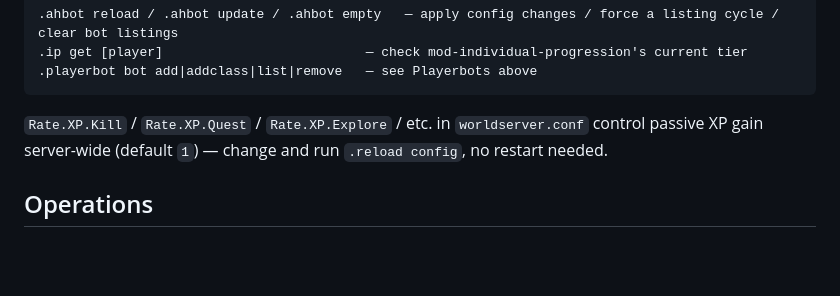
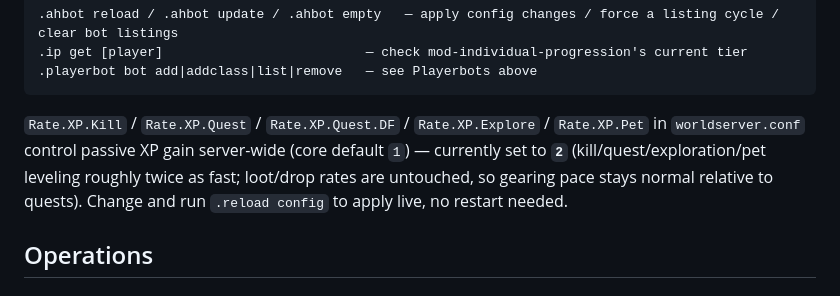
Before and after one commit to estebanmorenoit/wow-server-playerbots, a Markdown page: README.md, the part around the change. GitHub-like rendering; blank space fills up the shorter version.

Commit message:
Set XP rates to 2x and document it
Rate.XP.Kill/Quest/Quest.DF/Explore/Pet in worldserver.conf bumped from
the core default of 1 to 2 — meaningfully faster leveling without
skipping zone/quest content, and loot rates are untouched so gearing
stays paced to quests. Applied live via .reload config, no restart.

Co-Authored-By: Claude Sonnet 5 <noreply@anthropic.com>
Claude-Session: https://claude.ai/code/session_01UXEV9uaYGt2UXeQfr7rmF6

````diff
--- a/README.md
+++ b/README.md
@@ -260,7 +260,7 @@ Verified against this exact core's command tables (`src/server/scripts/Commands/
 .playerbot bot add|addclass|list|remove   — see Playerbots above
 ```
 
-`Rate.XP.Kill` / `Rate.XP.Quest` / `Rate.XP.Explore` / etc. in `worldserver.conf` control passive XP gain server-wide (default `1`) — change and run `.reload config`, no restart needed.
+`Rate.XP.Kill` / `Rate.XP.Quest` / `Rate.XP.Quest.DF` / `Rate.XP.Explore` / `Rate.XP.Pet` in `worldserver.conf` control passive XP gain server-wide (core default `1`) — currently set to **`2`** (kill/quest/exploration/pet leveling roughly twice as fast; loot/drop rates are untouched, so gearing pace stays normal relative to quests). Change and run `.reload config` to apply live, no restart needed.
 
 ## Operations
 
````
